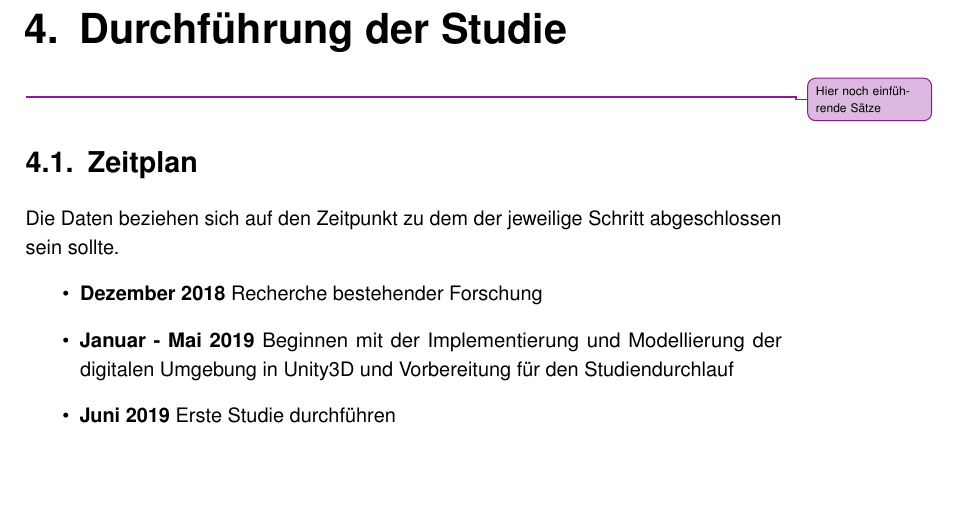
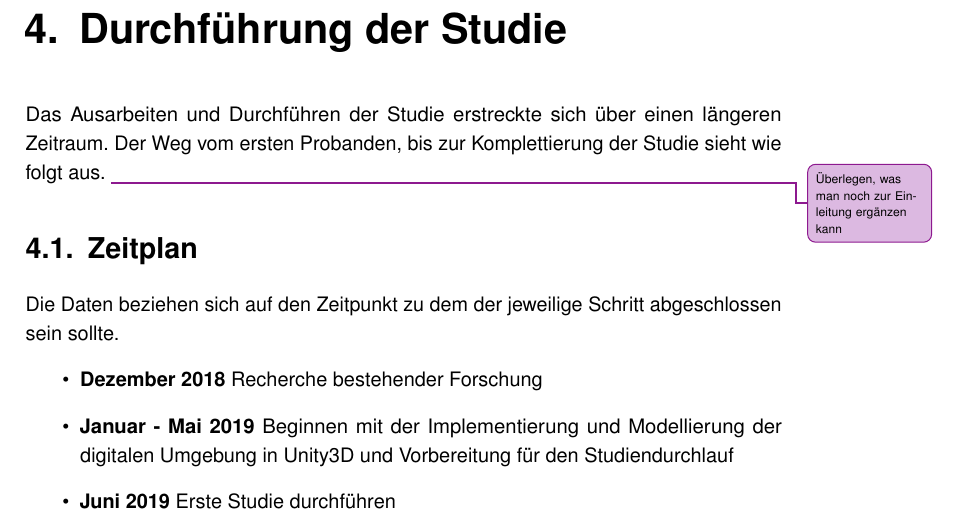
Before and after one commit to tlahmann/mci-af, a LaTeX thesis (MCI-Resync-Documentation.tex, which reads chapters/50StudyDesignAndAnalysis.tex): part of page 19 of 37, cut so that both start at the same text, the shorter picture padded with empty space. Compiled offline with pdfLaTeX.

Commit message:
Einleitung für die Durchführung der Studie

```diff
--- a/MCI-Resync-Documentation.tex
+++ b/MCI-Resync-Documentation.tex
@@ -21,7 +21,6 @@
 \usepackage{caption}
 \usepackage{xargs}                      % Use more than one optional parameter in a new commands
 \usepackage[pdftex,dvipsnames]{xcolor}  % Coloured text etc.
-\usepackage{bookmark}
 
 \newcolumntype{x}{>{\raggedright\arraybackslash}X}
 \newcolumntype{y}{>{\raggedleft\arraybackslash}X}
--- a/chapters/50StudyDesignAndAnalysis.tex
+++ b/chapters/50StudyDesignAndAnalysis.tex
@@ -1,6 +1,7 @@
 \chapter{Durchführung der Studie}
 
-\todoAll{Hier noch einführende Sätze}
+Das Ausarbeiten und Durchführen der Studie erstreckte sich über einen längeren Zeitraum. Der Weg vom ersten Probanden, bis zur Komplettierung der Studie sieht wie folgt aus.
+\todoAll{Überlegen, was man noch zur Einleitung ergänzen kann}
 
 \section{Zeitplan}
 Die Daten beziehen sich auf den Zeitpunkt zu dem der jeweilige Schritt abgeschlossen sein sollte.
```
